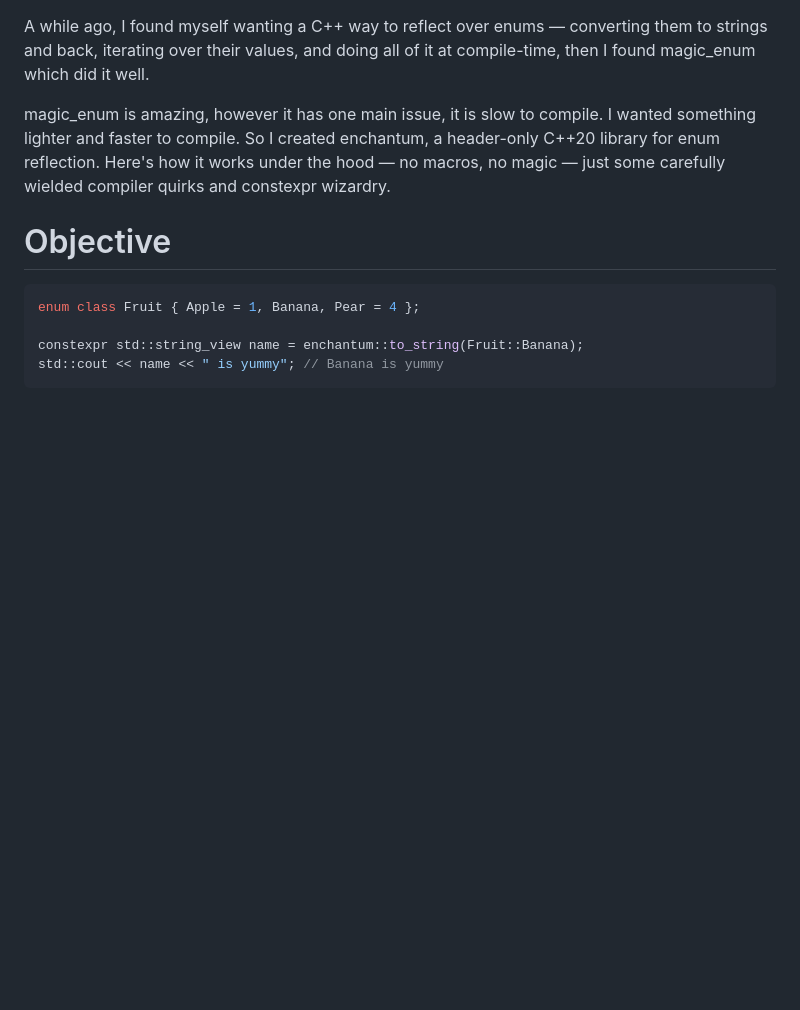
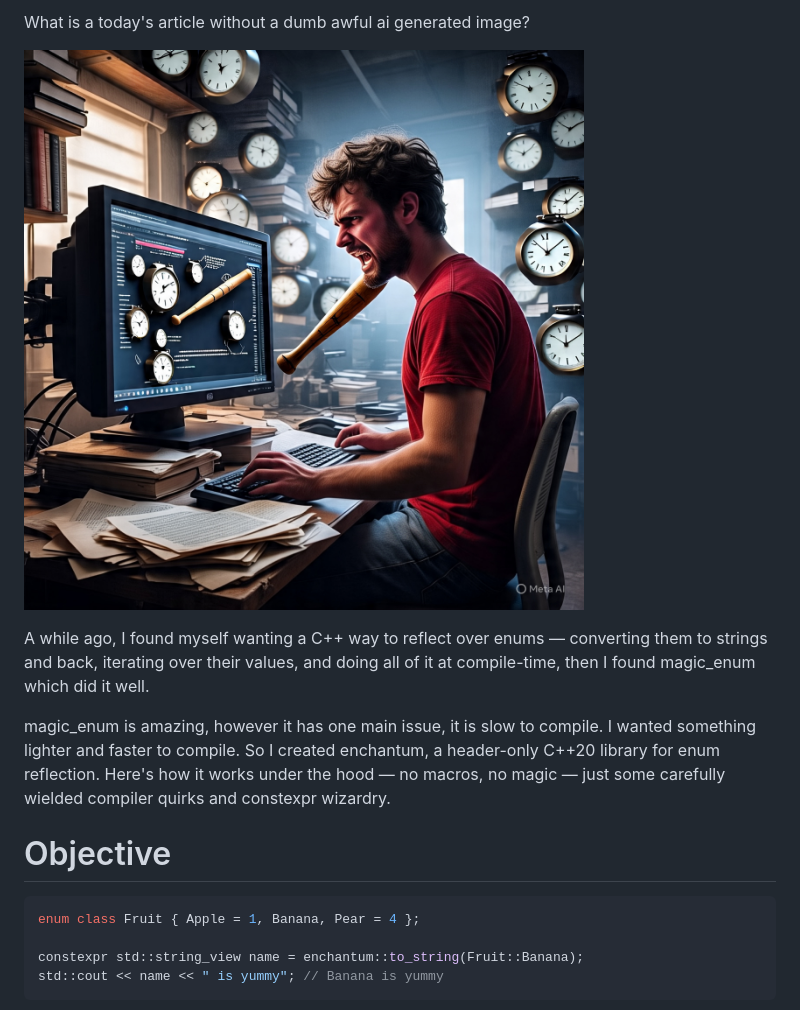
Before and after one commit to ZXShady/zxshady.github.io, a Markdown page: behind_the_templates_enchantum.md, the part around the change. GitHub-like rendering; pictures changed too: dumbpics/angry_man_for_slow_cpp_compiling_due_to_enum_reflection.jpg (added); blank space fills up the shorter version.

```diff
--- a/behind_the_templates_enchantum.md
+++ b/behind_the_templates_enchantum.md
@@ -1,3 +1,9 @@
+
+What is a today's article without a dumb awful ai generated image?
+
+![Very Angry man for waiting too long to compile his files due to slow enum reflection](./dumbpics/angry_man_for_slow_cpp_compiling_due_to_enum_reflection.jpg)
+
+
 A while ago, I found myself wanting a C++ way to reflect over enums — converting them to strings and back, iterating over their values, and doing all of it at compile-time, then I found magic_enum which did it well.
 
 magic_enum is amazing, however it has one main issue, it is slow to compile. I wanted something lighter and faster to compile. So I created enchantum, a header-only C++20 library for enum reflection. Here's how it works under the hood — no macros, no magic — just some carefully wielded compiler quirks and constexpr wizardry.
```
